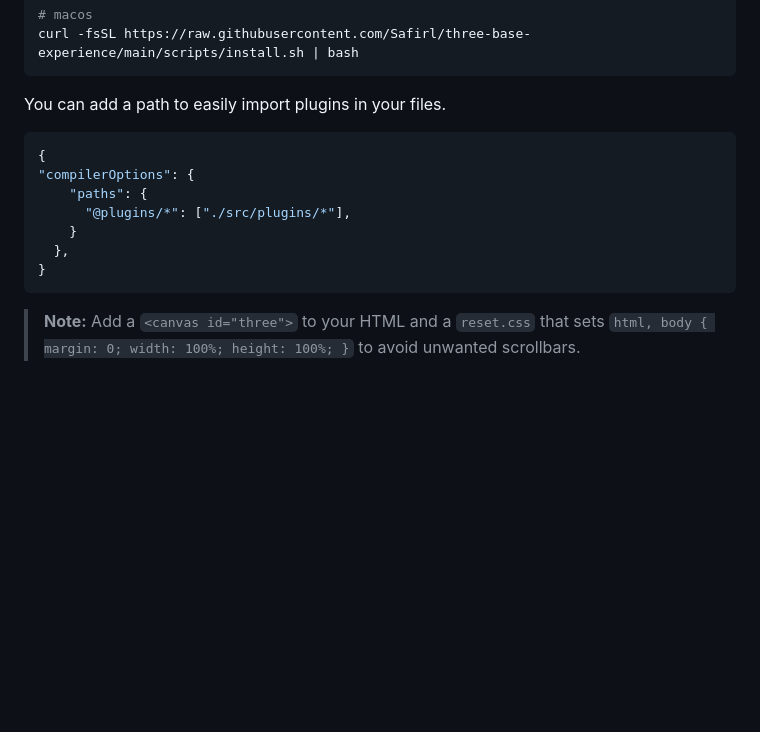
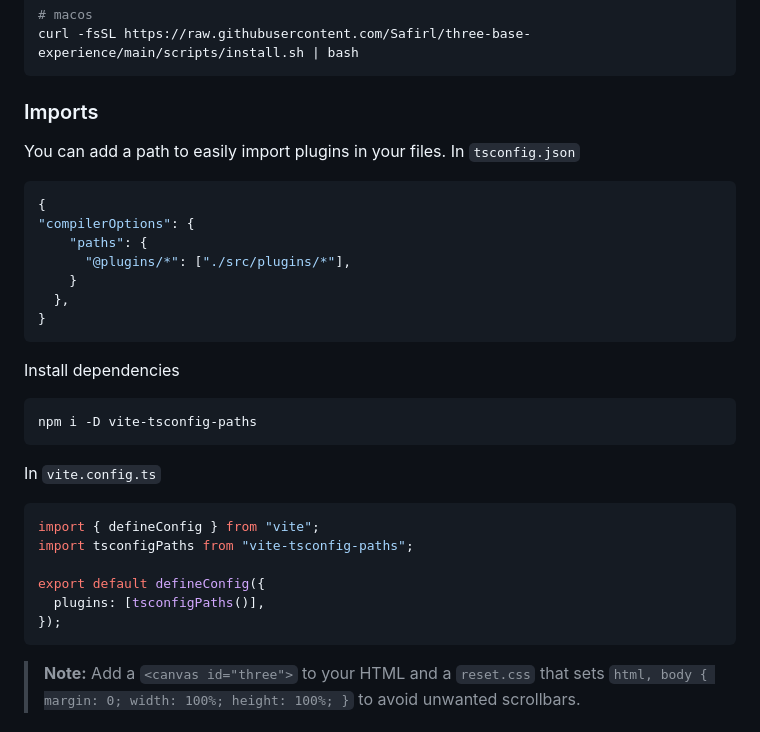
Before and after one commit to Safirl/three-base-experience, a Markdown page: README.md, the part around the change. Rendered like a GitHub page; blank space fills up the shorter version.

````diff
--- a/README.md
+++ b/README.md
@@ -48,7 +48,9 @@ Run the install script:
 curl -fsSL https://raw.githubusercontent.com/Safirl/three-base-experience/main/scripts/install.sh | bash
 ```
 
-You can add a path to easily import plugins in your files.
+### Imports
+You can add a path to easily import plugins in your files. In `tsconfig.json`
+
 ```js
 {
 "compilerOptions": {
@@ -57,6 +59,24 @@ You can add a path to easily import plugins in your files.
     }
   },
 }
+```
+
+Install dependencies
+
+```bash
+npm i -D vite-tsconfig-paths
+```
+
+
+In `vite.config.ts`
+
+```js
+import { defineConfig } from "vite";
+import tsconfigPaths from "vite-tsconfig-paths";
+
+export default defineConfig({
+  plugins: [tsconfigPaths()],
+});
 ```
 
 > **Note:** Add a `<canvas id="three">` to your HTML and a `reset.css` that sets `html, body { margin: 0; width: 100%; height: 100%; }` to avoid unwanted scrollbars.
````
